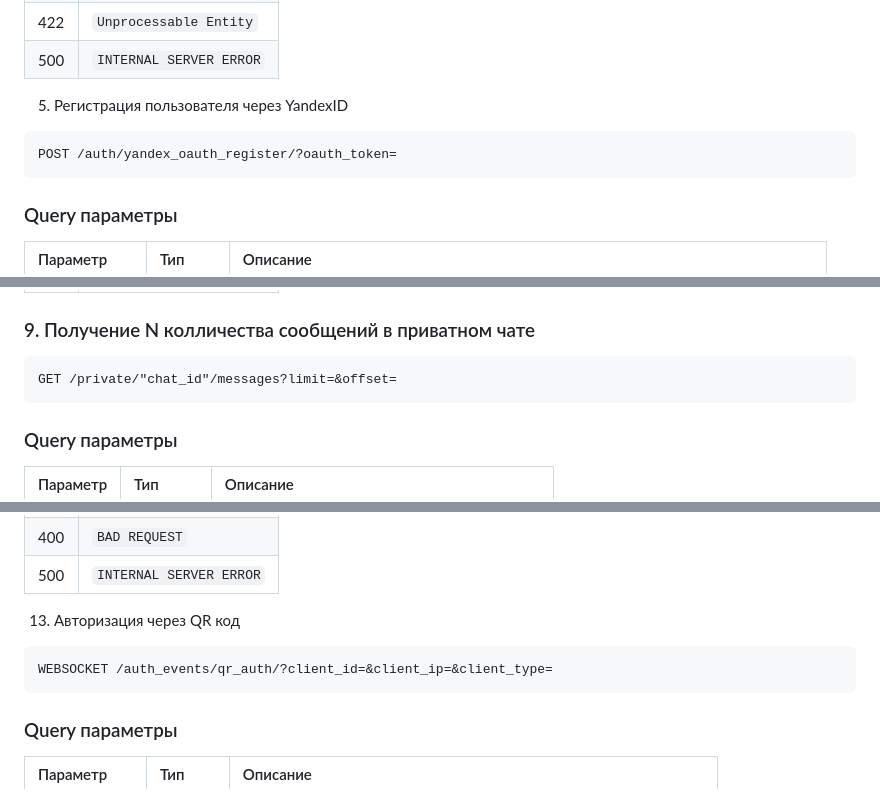
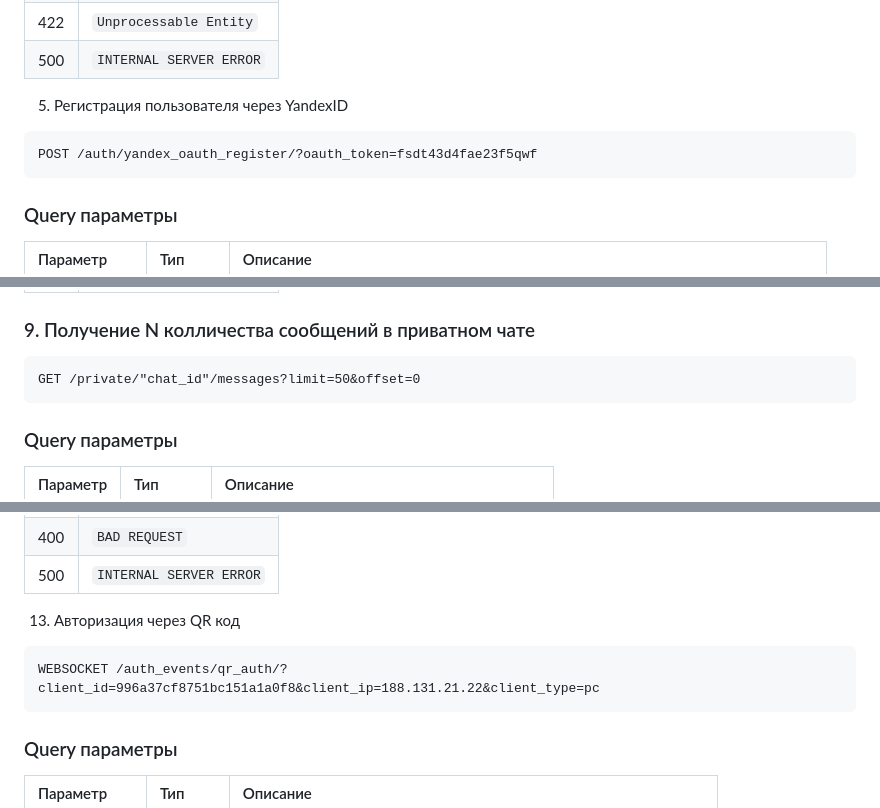
Before and after one commit to ledxdeliveryflopp/DiscordApi, a Markdown page: README.md, 3 parts joined by grey strips. Drawn GitHub-style.

Commit message:
Добавил примеры query параметров

````diff
--- a/README.md
+++ b/README.md
@@ -166,7 +166,7 @@ Accept-Language обязателен если не удастся определ
 5. Регистрация пользователя через YandexID
 
 ```http request
-POST /auth/yandex_oauth_register/?oauth_token=
+POST /auth/yandex_oauth_register/?oauth_token=fsdt43d4fae23f5qwf
 ```
 ### Query параметры
 | Параметр      | Тип      | Описание                                                                        |
@@ -275,7 +275,7 @@ POST /private/start-chat/
 ### 9. Получение N колличества сообщений в приватном чате
 
 ```http request
-GET /private/"chat_id"/messages?limit=&offset=
+GET /private/"chat_id"/messages?limit=50&offset=0
 ```
 ### Query параметры
 
@@ -394,7 +394,7 @@ GET /private/chat-list/
 13. Авторизация через QR код
 
 ```http request
-WEBSOCKET /auth_events/qr_auth/?client_id=&client_ip=&client_type=
+WEBSOCKET /auth_events/qr_auth/?client_id=996a37cf8751bc151a1a0f8&client_ip=188.131.21.22&client_type=pc
 ```
 ### Query параметры
 | Параметр      | Тип      | Описание                                                              |
````
Also changed, not shown: other parts of README.md (+2 -2 lines).
